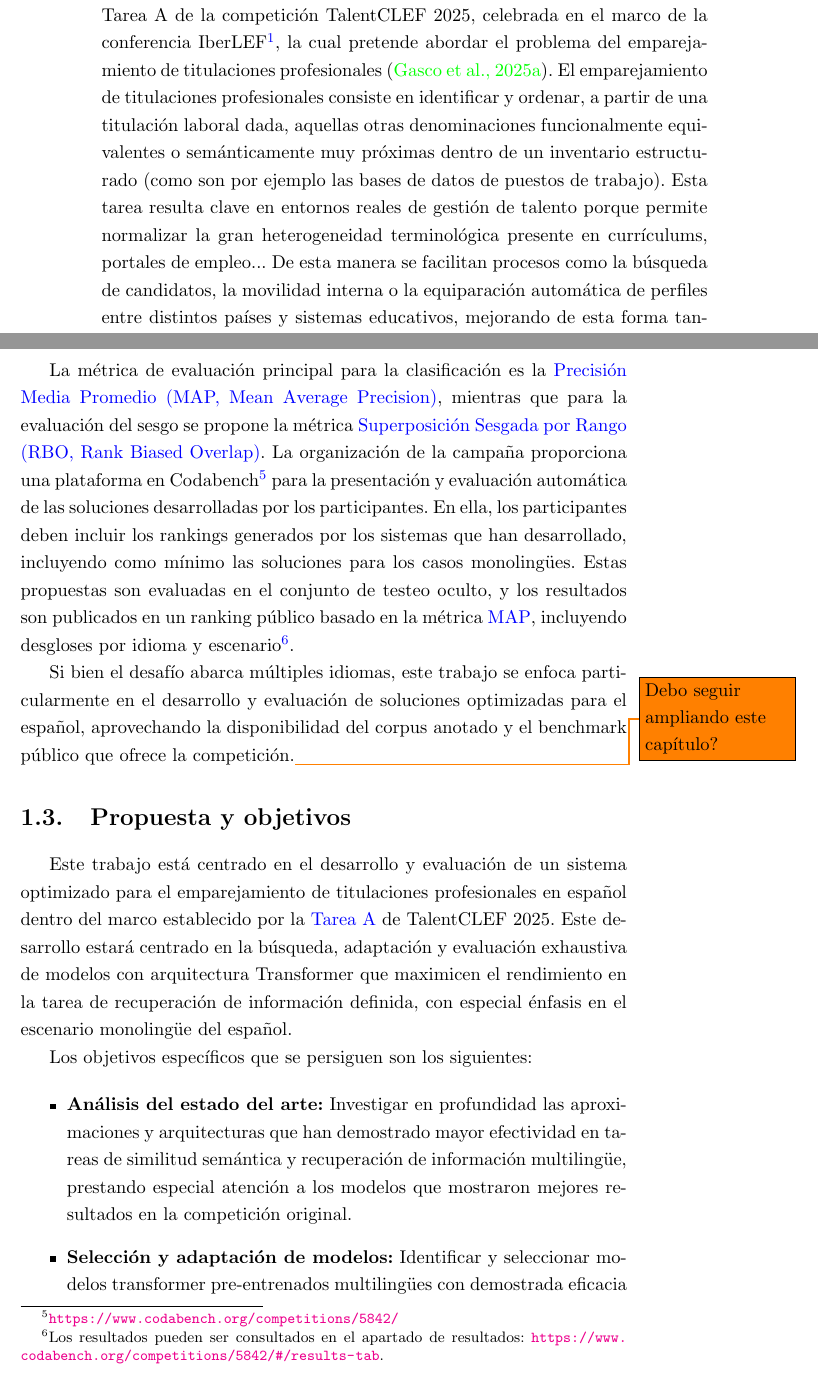
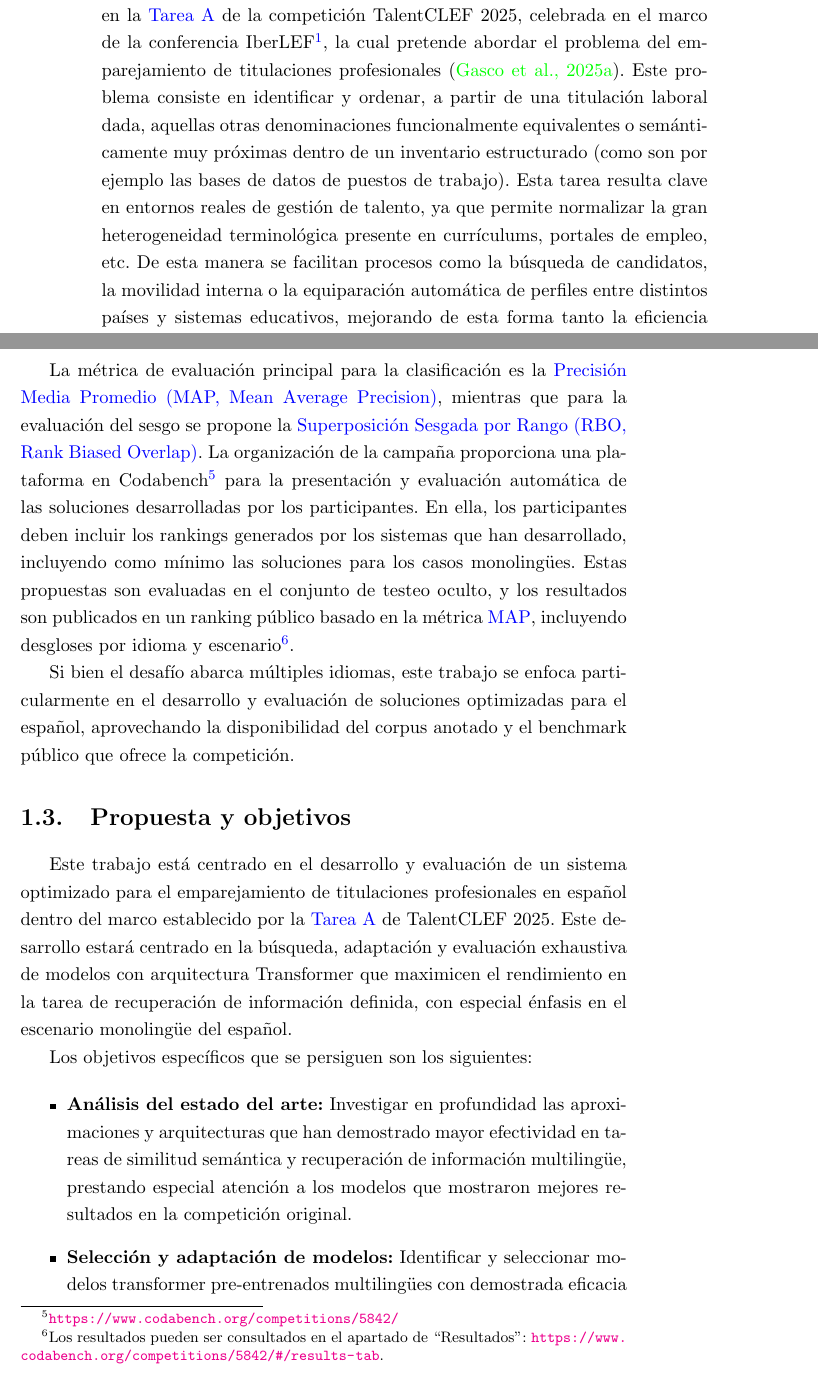
Before and after one commit to davidgc14/TalentCLEF-TaskA, a LaTeX book (latex/TFM.tex, which reads latex/capitulos/1_Introduccion.tex): two parts of pages 18 and 21 of 97, joined at a grey line, cut so that both start at the same text. Compiled offline with pdfLaTeX.

Commit message:
fix: Minor changes before publishing for a review

```diff
--- a/latex/capitulos/1_Introduccion.tex
+++ b/latex/capitulos/1_Introduccion.tex
@@ -16,7 +16,7 @@ En este contexto de transición, la adaptabilidad se convierte en un factor clav
 
 Algunas de las aplicaciones de \gls{NLP} en este ecosistema se pueden ver por ejemplo en herramientas de cribado automatizado de currículums, donde los algoritmos extraen y ponderan habilidades clave para facilitar la preselección de candidatos de forma objetiva \cite{laumer2022hr}. Asimismo, el análisis semántico permite la detección de brechas de competencias dentro de las plantillas, lo que facilita el diseño de planes de formación y la promoción de la movilidad interna basada en el potencial real del empleado. Otro ejemplo fundamental es la inteligencia de mercado laboral, con herramientas que procesan masivamente ofertas de empleo para identificar tendencias emergentes y variaciones en la demanda de perfiles técnicos \cite{sharma2025intersection}. Esto no solo ayuda a las organizaciones a anticipar cambios en el mercado, sino que también permite a los profesionales adaptar sus habilidades para mantenerse competitivos.
 
-Sin embargo, el desarrollo de estos sistemas inteligentes se enfrenta a limitaciones en su eficacia, equidad y generalización. Es precisamente en este punto donde se sitúa la motivación principal de este trabajo, centrado en la Tarea A de la competición TalentCLEF 2025, celebrada en el marco de la conferencia IberLEF\footnote{\url{https://www.sepln.org/iberlef}}, la cual pretende abordar el problema del emparejamiento de titulaciones profesionales \cite{gasco2025brief}. El emparejamiento de titulaciones profesionales consiste en identificar y ordenar, a partir de una titulación laboral dada, aquellas otras denominaciones funcionalmente equivalentes o semánticamente muy próximas dentro de un inventario estructurado (como son por ejemplo las bases de datos de puestos de trabajo). Esta tarea resulta clave en entornos reales de gestión de talento porque permite normalizar la gran heterogeneidad terminológica presente en currículums, portales de empleo... De esta manera se facilitan procesos como la búsqueda de candidatos, la movilidad interna o la equiparación automática de perfiles entre distintos países y sistemas educativos, mejorando de esta forma tanto la eficiencia de los procesos de selección como la equidad en el acceso a oportunidades laborales.
+Sin embargo, el desarrollo de estos sistemas inteligentes se enfrenta a limitaciones en su eficacia, equidad y generalización. Es precisamente en este punto donde se sitúa la motivación principal de este trabajo, centrado en la \glslink{Tarea}{Tarea A} de la competición TalentCLEF 2025, celebrada en el marco de la conferencia IberLEF\footnote{\url{https://www.sepln.org/iberlef}}, la cual pretende abordar el problema del emparejamiento de titulaciones profesionales \cite{gasco2025brief}. Este problema consiste en identificar y ordenar, a partir de una titulación laboral dada, aquellas otras denominaciones funcionalmente equivalentes o semánticamente muy próximas dentro de un inventario estructurado (como son por ejemplo las bases de datos de puestos de trabajo). Esta tarea resulta clave en entornos reales de gestión de talento, ya que permite normalizar la gran heterogeneidad terminológica presente en currículums, portales de empleo, etc. De esta manera se facilitan procesos como la búsqueda de candidatos, la movilidad interna o la equiparación automática de perfiles entre distintos países y sistemas educativos, mejorando de esta forma tanto la eficiencia de los procesos de selección como la equidad en el acceso a oportunidades laborales.
 
 Además, si bien el desafío original presenta un escenario multilingüe, existe una necesidad palpable de desarrollar y evaluar soluciones específicamente optimizadas para el español, un idioma con una gran relevancia geográfica y demográfica a nivel global que, no obstante, a menudo no recibe una atención adecuada en el desarrollo de modelos de vanguardia.
 
@@ -46,9 +44,9 @@ La evaluación oficial de la \gls{Tarea} se estructura en cuatro escenarios dist
     \item Una evaluación específica del sesgo de género para español y alemán, también voluntaria\footnote{El motivo para que la tarea de la mitigación del sesgo de género esté restringida a estos dos idiomas, es porque son los dos únicos idiomas (entre los cuatro propuestos) que poseen marcadores de género.}.
 \end{itemize}
 
-La métrica de evaluación principal para la clasificación es la \glsfirst{MAP}, mientras que para la evaluación del sesgo se propone la métrica \gls{RBO}. La organización de la campaña proporciona una plataforma en Codabench\footnote{\url{https://www.codabench.org/competitions/5842/}} para la presentación y evaluación automática de las soluciones desarrolladas por los participantes. En ella, los participantes deben incluir los rankings generados por los sistemas que han desarrollado, incluyendo como mínimo las soluciones para los casos monolingües. Estas propuestas son evaluadas en el conjunto de testeo oculto, y los resultados son publicados en un ranking público basado en la métrica \gls{MAP}, incluyendo desgloses por idioma y escenario\footnote{Los resultados pueden ser consultados en el apartado de resultados: \url{https://www.codabench.org/competitions/5842/\#/results-tab}.}.
+La métrica de evaluación principal para la clasificación es la \glsfirst{MAP}, mientras que para la evaluación del sesgo se propone la \gls{RBO}. La organización de la campaña proporciona una plataforma en Codabench\footnote{\url{https://www.codabench.org/competitions/5842/}} para la presentación y evaluación automática de las soluciones desarrolladas por los participantes. En ella, los participantes deben incluir los rankings generados por los sistemas que han desarrollado, incluyendo como mínimo las soluciones para los casos monolingües. Estas propuestas son evaluadas en el conjunto de testeo oculto, y los resultados son publicados en un ranking público basado en la métrica \gls{MAP}, incluyendo desgloses por idioma y escenario\footnote{Los resultados pueden ser consultados en el apartado de ``Resultados'': \url{https://www.codabench.org/competitions/5842/\#/results-tab}.}.
 
-Si bien el desafío abarca múltiples idiomas, este trabajo se enfoca particularmente en el desarrollo y evaluación de soluciones optimizadas para el español, aprovechando la disponibilidad del corpus anotado y el benchmark público que ofrece la competición.\todo{Debo seguir ampliando este capítulo?}
+Si bien el desafío abarca múltiples idiomas, este trabajo se enfoca particularmente en el desarrollo y evaluación de soluciones optimizadas para el español, aprovechando la disponibilidad del corpus anotado y el benchmark público que ofrece la competición.
 
 %%
 
```
Also changed, not shown: latex/capitulos/1_Introduccion.tex (10 more changed lines).
